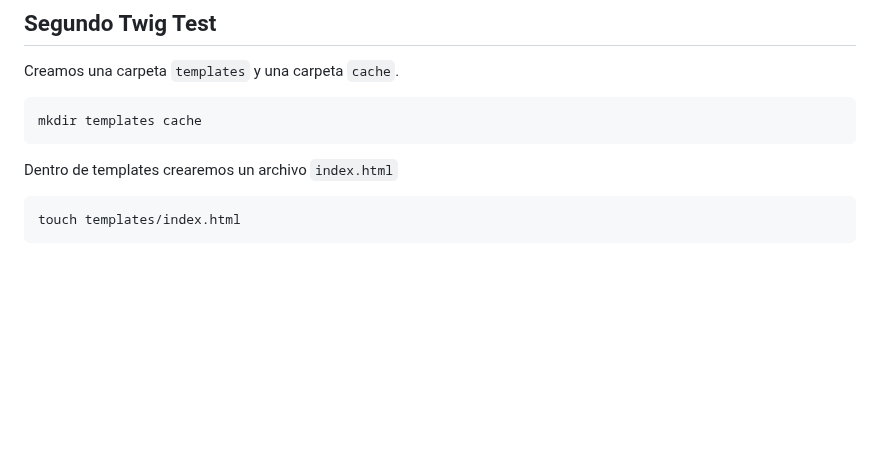
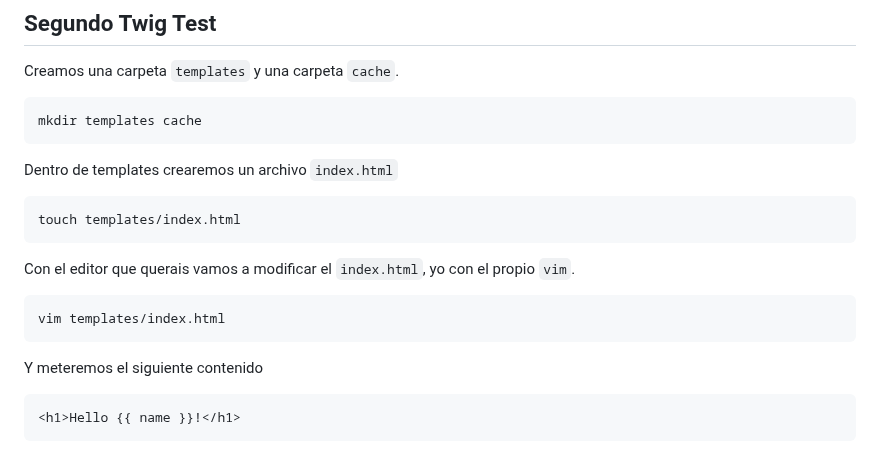
Before and after one commit to mgrl39/daw_m08, a Markdown page: PHP/2024_09_23_twig/README.md, the part around the change. Rendered like a GitHub page; blank space fills up the shorter version.

````diff
--- a/PHP/2024_09_23_twig/README.md
+++ b/PHP/2024_09_23_twig/README.md
@@ -87,3 +87,11 @@ Dentro de templates crearemos un archivo `index.html`
 ```bash
 touch templates/index.html
 ```
+Con el editor que querais vamos a modificar el `index.html`, yo con el propio `vim`.
+```bash
+vim templates/index.html
+```
+Y meteremos el siguiente contenido
+```html
+<h1>Hello {{ name }}!</h1>
+```
````
